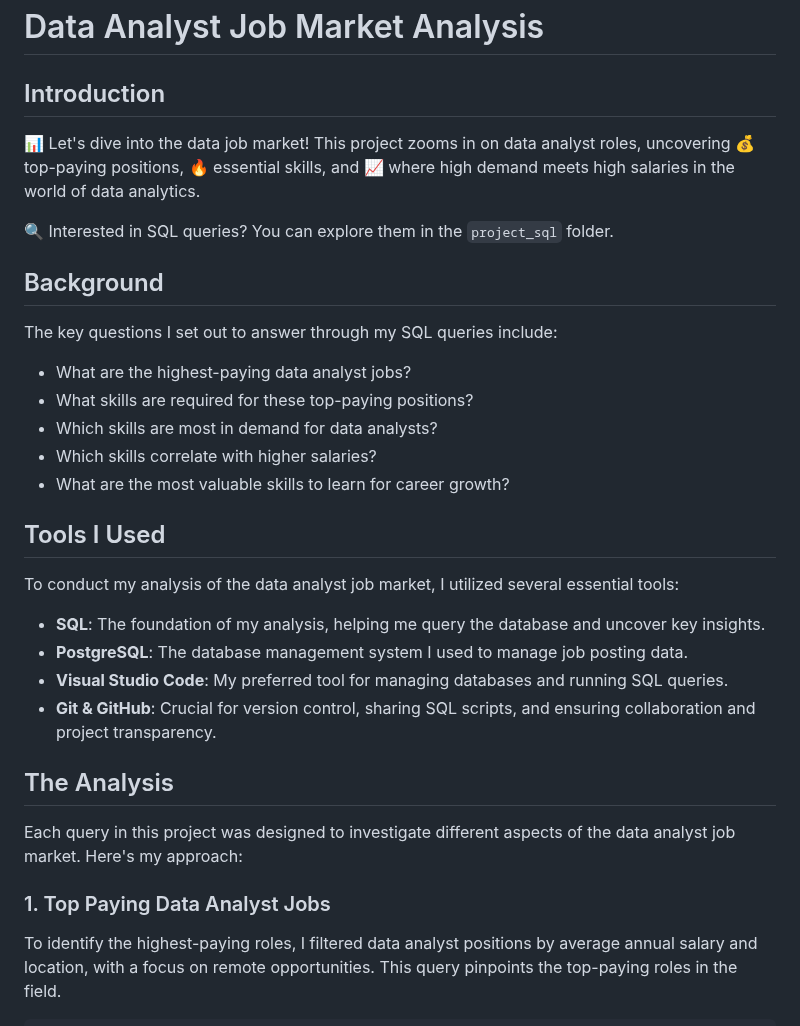
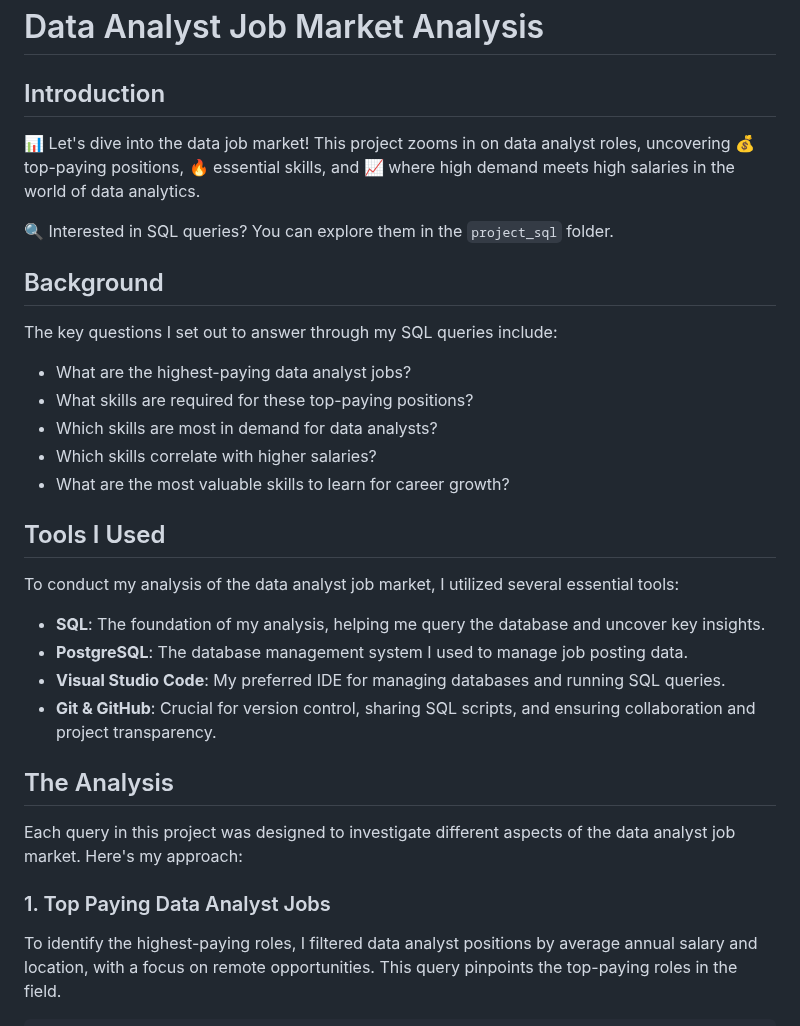
Before and after one commit to ddavid37/Data_Analyst_Career_Explorer-, a Markdown page: README.md, the part around one of its changes. GitHub-like rendering.

````diff
--- a/README.md
+++ b/README.md
@@ -1,12 +1,15 @@
 # Data Analyst Job Market Analysis
 
 ## Introduction
+
 📊 Let's dive into the data job market! This project zooms in on data analyst roles, uncovering 💰 top-paying positions, 🔥 essential skills, and 📈 where high demand meets high salaries in the world of data analytics.
 
 🔍 Interested in SQL queries? You can explore them in the `project_sql` folder.
 
 ## Background
+
 The key questions I set out to answer through my SQL queries include:
+
 - What are the highest-paying data analyst jobs?
 - What skills are required for these top-paying positions?
 - Which skills are most in demand for data analysts?
@@ -14,17 +17,20 @@ The key questions I set out to answer through my SQL queries include:
 - What are the most valuable skills to learn for career growth?
 
 ## Tools I Used
+
 To conduct my analysis of the data analyst job market, I utilized several essential tools:
 
 - **SQL**: The foundation of my analysis, helping me query the database and uncover key insights.
 - **PostgreSQL**: The database management system I used to manage job posting data.
-- **Visual Studio Code**: My preferred tool for managing databases and running SQL queries.
+- **Visual Studio Code**: My preferred IDE for managing databases and running SQL queries.
 - **Git & GitHub**: Crucial for version control, sharing SQL scripts, and ensuring collaboration and project transparency.
 
 ## The Analysis
+
 Each query in this project was designed to investigate different aspects of the data analyst job market. Here's my approach:
 
 ### 1. Top Paying Data Analyst Jobs
+
 To identify the highest-paying roles, I filtered data analyst positions by average annual salary and location, with a focus on remote opportunities. This query pinpoints the top-paying roles in the field.
 
 ```sql
````
Also changed, not shown: other parts of README.md (+23 -9 lines).
